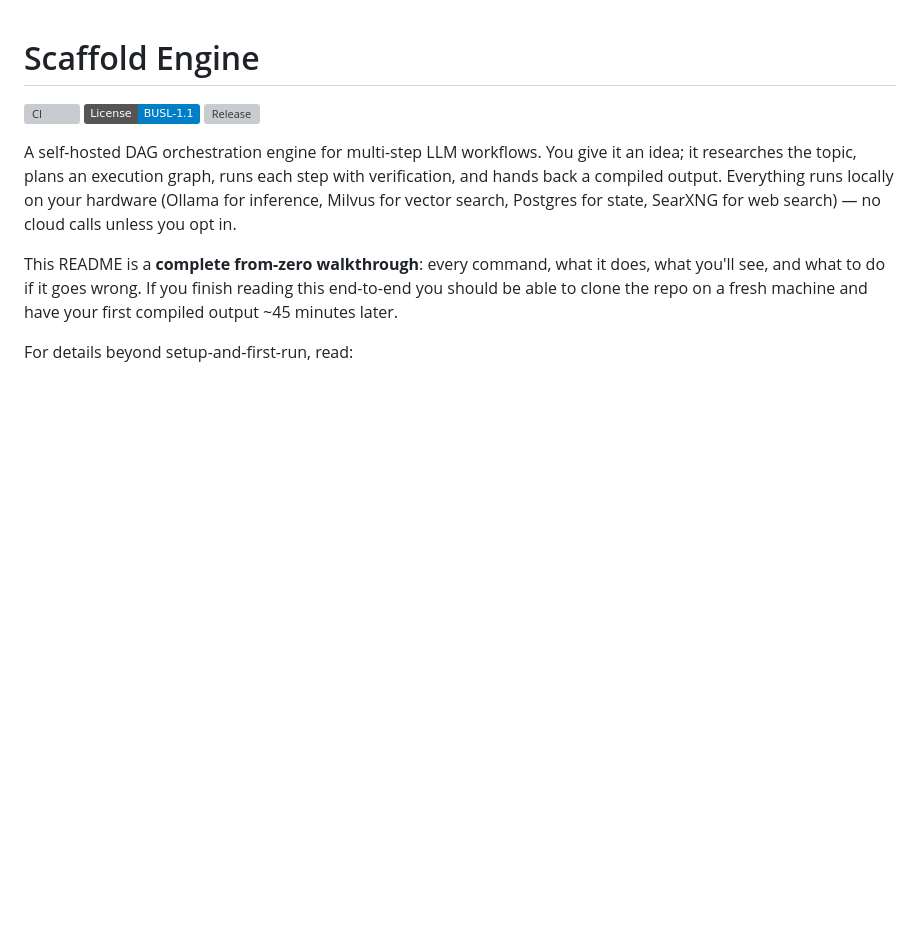
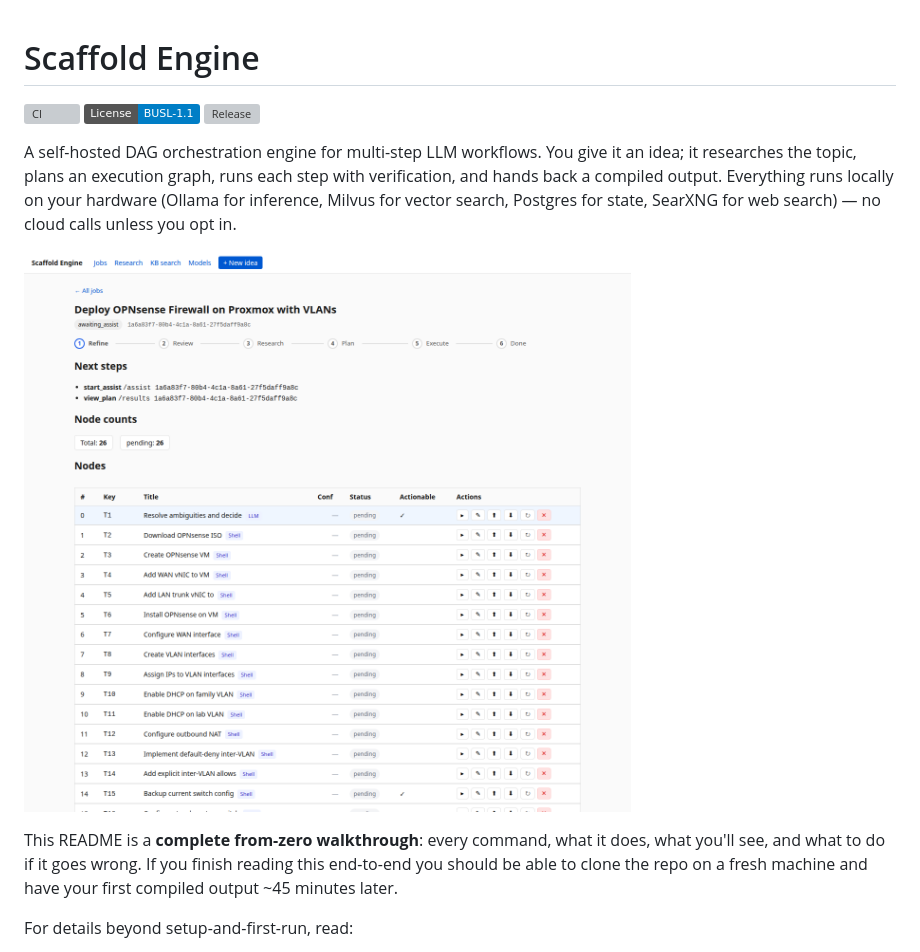
Before and after one commit to LocketKeyLLC/scaffold-engine, a Markdown page: README.md, the part around the change. GitHub-like rendering; pictures changed too: docs/img/job-detail.png (added); badges without logos; blank space fills up the shorter version; grey boxes are pictures that could not be loaded.

Commit message:
docs(readme): add web-UI hero screenshot; repo topics + GitHub Releases for discoverability
Front-page pass: 20 repo topics set (was 0), GitHub Releases created from
the existing v0.2.0/v1.0.0 tags (v1.0.0 = Latest; sidebar was empty), and
a job-detail top-fold screenshot (pipeline stages + generated 26-step
plan) added under the README intro.

Co-Authored-By: Claude Fable 5 <noreply@anthropic.com>

```diff
--- a/README.md
+++ b/README.md
@@ -5,6 +5,8 @@
 [![Release](https://img.shields.io/github/v/tag/LocketKeyLLC/scaffold-engine?label=release)](./CHANGELOG.md)
 
 A self-hosted DAG orchestration engine for multi-step LLM workflows. You give it an idea; it researches the topic, plans an execution graph, runs each step with verification, and hands back a compiled output. Everything runs locally on your hardware (Ollama for inference, Milvus for vector search, Postgres for state, SearXNG for web search) — no cloud calls unless you opt in.
+
+![A generated job in the native web UI: pipeline stages, node counts, and the 26-step execution plan the engine produced from a one-line idea](./docs/img/job-detail.png)
 
 This README is a **complete from-zero walkthrough**: every command, what it does, what you'll see, and what to do if it goes wrong. If you finish reading this end-to-end you should be able to clone the repo on a fresh machine and have your first compiled output ~45 minutes later.
 
```
